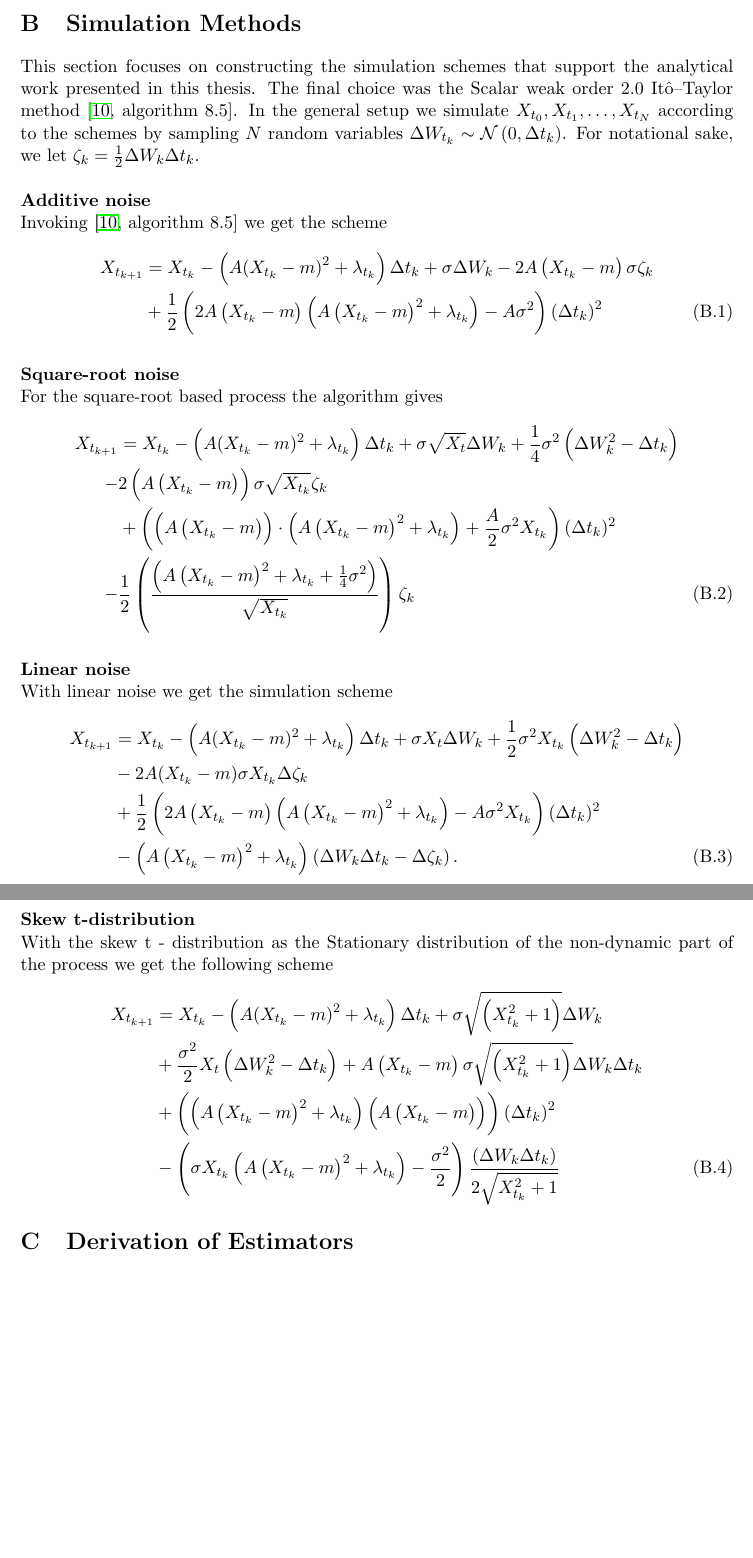
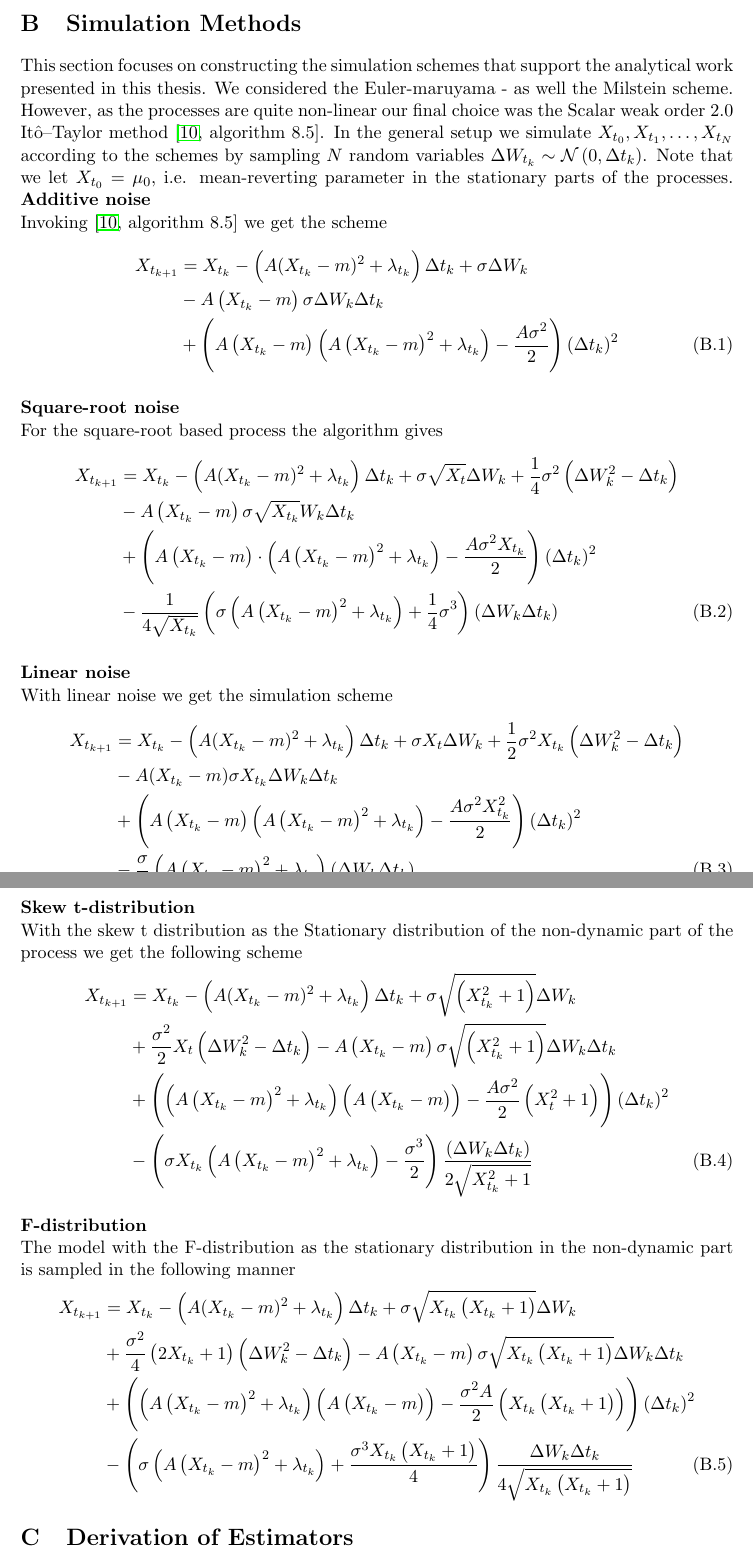
Before and after one commit to Gantzhorn/Thesis, a LaTeX document (tex_files/main.tex, which reads tex_files/input_files/appendix.tex): two parts of pages 5 and 6 of 16 before the commit and two parts of pages 5 and 6 of 17 after it, joined at a grey line, cut so that both start at the same text, the shorter picture padded with empty space. Compiled offline with pdfLaTeX.

Commit message:
Deub some of the simulation implementations and add methods to fit F-distribution type diffusion.

```diff
--- a/tex_files/input_files/appendix.tex
+++ b/tex_files/input_files/appendix.tex
@@ -1,41 +1,49 @@
 \section{Source code}
 The source code for this project, licensed under the MIT License, is hosted on \href{https://github.com/Gantzhorn/Thesis}{Github}.
 \section{Simulation Methods}
-This section focuses on constructing the simulation schemes that support the analytical work presented in this thesis. The final choice was
-the Scalar weak order 2.0 Itô–Taylor method \cite[algorithm 8.5]{Srkk2019}. In the general setup we simulate $X_{t_0},X_{t_1},\dots, X_{t_N}$ according to the schemes by sampling $N$ random variables $\Delta W_{t_k}\sim\mathcal{N}\left(0, \Delta t_k\right)$. For notational sake, we let $\zeta_k = \frac{1}{2}\Delta W_k\Delta t_k$. \\
-
+This section focuses on constructing the simulation schemes that support the analytical work presented in this thesis. We considered the Euler-maruyama - as well the Milstein scheme. However, as the processes are quite non-linear our final choice was the Scalar weak order 2.0 Itô–Taylor method \cite[algorithm 8.5]{Srkk2019}. In the general setup we simulate $X_{t_0},X_{t_1},\dots, X_{t_N}$ according to the schemes by sampling $N$ random variables $\Delta W_{t_k}\sim\mathcal{N}\left(0, \Delta t_k\right)$. Note that we let $X_{t_0} = \mu_0$, i.e. mean-reverting parameter in the stationary parts of the processes.
 \noindent \textbf{Additive noise}\\
 Invoking \cite[algorithm 8.5]{Srkk2019} we get the scheme
 \begin{align}
-    X_{t_{k + 1}} &= X_{t_k} - \left(A(X_{t_k} - m)^2 + \lambda_{t_k}\right) \Delta t_k + \sigma \Delta W_{k} - 2 A \left(X_{t_k} - m\right)\sigma \zeta_{k} \nonumber \\
-    & + \frac{1}{2}\left(2A\left(X_{t_k} - m\right)\left(A\left(X_{t_k} - m\right)^2 + \lambda_{t_k}\right) - A \sigma^2\right)\left(\Delta t_k\right)^2
+    X_{t_{k + 1}} &= X_{t_k} - \left(A(X_{t_k} - m)^2 + \lambda_{t_k}\right) \Delta t_k + \sigma \Delta W_{k} \nonumber \\&-  A \left(X_{t_k} - m\right)\sigma \Delta W_k \Delta t_k\nonumber \\
+    & + \left(A\left(X_{t_k} - m\right)\left(A\left(X_{t_k} - m\right)^2 + \lambda_{t_k}\right) - \frac{A \sigma^2}{2}\right)\left(\Delta t_k\right)^2
 \end{align}
 \\
 \textbf{Square-root noise}\\
 For the square-root based process the algorithm gives
 \begin{align}
     X_{t_{k + 1}} &= X_{t_k} - \left(A(X_{t_k} - m)^2 + \lambda_{t_k}\right) \Delta t_k + \sigma \sqrt{X_t} \Delta W_{k} + \frac{1}{4}\sigma^2 \left(\Delta W_k^2 - \Delta t_k\right)\nonumber\\
-    - & 2\left(A\left(X_{t_k} - m\right)\right)\sigma \sqrt{X_{t_k}} \zeta_k
-    \nonumber\\ &+ \left(\left(A\left(X_{t_k} - m\right)\right)\cdot \left(A\left(X_{t_k} - m\right)^2 + \lambda_{t_k}\right) + \frac{A}{2}\sigma^2 X_{t_k}\right)(\Delta t_k)^2 \nonumber\\
-    -&\frac{1}{2}\left(\frac{\left(A\left(X_{t_k} - m\right)^2 + \lambda_{t_k} + \frac{1}{4}\sigma^2\right)}{\sqrt{X_{t_k}}}\right) \zeta_k
+    &- A\left(X_{t_k} - m\right)\sigma \sqrt{X_{t_k}} W_k \Delta t_k
+    \nonumber\\
+     &+ \left(A\left(X_{t_k} - m\right)\cdot \left(A\left(X_{t_k} - m\right)^2 + \lambda_{t_k}\right) - \frac{A\sigma^2 X_{t_k}}{2}\right)(\Delta t_k)^2 \nonumber\\
+    &- \frac{1}{4\sqrt{X_{t_k}}}\left(\sigma\left(A\left(X_{t_k} - m\right)^2 + \lambda_{t_k}\right) + \frac{1}{4}\sigma^3\right) \left(\Delta W_k \Delta t_k\right)
 \end{align}
 \\
 \textbf{Linear noise}\\
 With linear noise we get the simulation scheme
 \begin{align}
     X_{t_{k + 1}} &= X_{t_k} - \left(A(X_{t_k} - m)^2 + \lambda_{t_k}\right) \Delta t_k + \sigma X_t \Delta W_{k} + \frac{1}{2}\sigma^2 X_{t_k}\left(\Delta W_{k}^2 - \Delta t_k\right) \nonumber \\
-    &-2A(X_{t_k} - m)\sigma X_{t_k} \Delta \zeta_k \nonumber\\
-    & + \frac{1}{2}\left(2A\left(X_{t_k} - m\right)\left(A\left(X_{t_k} - m\right)^2 + \lambda_{t_k}\right) - A\sigma^2X_{t_k}\right)(\Delta t_k)^2 \nonumber \\
-    &- \left(A\left(X_{t_k} - m\right)^2 + \lambda_{t_k}\right)\left(\Delta W_{k}\Delta t_k - \Delta \zeta_k\right).
+    &-A(X_{t_k} - m)\sigma X_{t_k} \Delta W_k\Delta t_k \nonumber\\
+    & + \left(A\left(X_{t_k} - m\right)\left(A\left(X_{t_k} - m\right)^2 + \lambda_{t_k}\right) - \frac{A\sigma^2X_{t_k}^2}{2}\right)(\Delta t_k)^2 \nonumber \\
+    &- \frac{\sigma}{2}\left(A\left(X_{t_k} - m\right)^2 + \lambda_{t_k}\right)\left(\Delta W_{k}\Delta t_k\right).
 \end{align}
 \\
 \textbf{Skew t-distribution}\\
-With the skew t - distribution as the Stationary distribution of the non-dynamic part of the process we get the following scheme
+With the skew t distribution as the Stationary distribution of the non-dynamic part of the process we get the following scheme
 \begin{align}
     X_{t_{k + 1}} &= X_{t_k} - \left(A(X_{t_k} - m)^2 + \lambda_{t_k}\right) \Delta t_k + \sigma \sqrt{\left(X_{t_k}^2 + 1\right)} \Delta W_{k} \nonumber\\
-    &+ \frac{\sigma^2}{2}X_t \left(\Delta W_{k}^2 - \Delta t_k\right) + A\left(X_{t_k} - m \right)\sigma\sqrt{\left(X_{t_k}^2 + 1\right)}\Delta W_{k}\Delta t_k \nonumber\\
-    &+ \left(\left(A\left(X_{t_k} - m \right)^2+\lambda_{t_k}\right)\left(A\left(X_{t_k} - m \right)\right)\right)\left(\Delta t_k\right)^2 \nonumber\\
-    &-\left(\sigma X_{t_k}\left(A\left(X_{t_k} - m \right)^2 + \lambda_{t_k}\right) - \frac{\sigma^2}{2}\right)\frac{\left(\Delta W_{k}\Delta t_k\right)}{2\sqrt{X_{t_k}^2 + 1}}
+    &+ \frac{\sigma^2}{2}X_t \left(\Delta W_{k}^2 - \Delta t_k\right) - A\left(X_{t_k} - m \right)\sigma\sqrt{\left(X_{t_k}^2 + 1\right)}\Delta W_{k}\Delta t_k \nonumber\\
+    &+ \left(\left(A\left(X_{t_k} - m \right)^2+\lambda_{t_k}\right)\left(A\left(X_{t_k} - m \right)\right) - \frac{A\sigma^2}{2}\left(X_t^2 + 1\right)\right)\left(\Delta t_k\right)^2 \nonumber\\
+    &-\left(\sigma X_{t_k}\left(A\left(X_{t_k} - m \right)^2 + \lambda_{t_k}\right) - \frac{\sigma^3}{2}\right)\frac{\left(\Delta W_{k}\Delta t_k\right)}{2\sqrt{X_{t_k}^2 + 1}}
+\end{align}
+\\
+\textbf{F-distribution}\\
+The model with the F-distribution as the stationary distribution in the non-dynamic part is sampled in the following manner
+\begin{align}
+    X_{t_{k + 1}} &= X_{t_k} - \left(A(X_{t_k} - m)^2 + \lambda_{t_k}\right) \Delta t_k + \sigma\sqrt{X_{t_k}\left(X_{t_k} + 1\right)}\Delta W_k \nonumber \\
+    &+ \frac{\sigma^2}{4}\left(2X_{t_k} + 1\right)\left(\Delta W_k^2 - \Delta t_k\right) - A \left(X_{t_k} - m\right)\sigma \sqrt{X_{t_k}\left(X_{t_k} + 1\right)}\Delta W_k \Delta t_k \nonumber \\
+    &+ \left(\left(A\left(X_{t_k} - m\right)^2 + \lambda_{t_k}\right)\left(A\left(X_{t_k} - m\right)\right) - \frac{\sigma^2A}{2}\left(X_{t_k}\left(X_{t_k} + 1\right)\right)  \right)\left(\Delta t_k\right)^2 \nonumber \\
+    &- \left(\sigma\left(A\left(X_{t_k} - m\right)^2 + \lambda_{t_k}\right) + \frac{\sigma^3X_{t_k}\left(X_{t_k} + 1\right)}{4}\right)\frac{\Delta W_k \Delta t_k}{4\sqrt{X_{t_k}\left(X_{t_k} + 1\right)}}
 \end{align}
 \section{Derivation of Estimators}
 Here, we formulate the estimators that have been employed throughout this study deriving them by means of classic- and novel methods.
```
Also changed, not shown: tex_files/input_files/appendix.tex (2 more changed lines), 2 other files.
